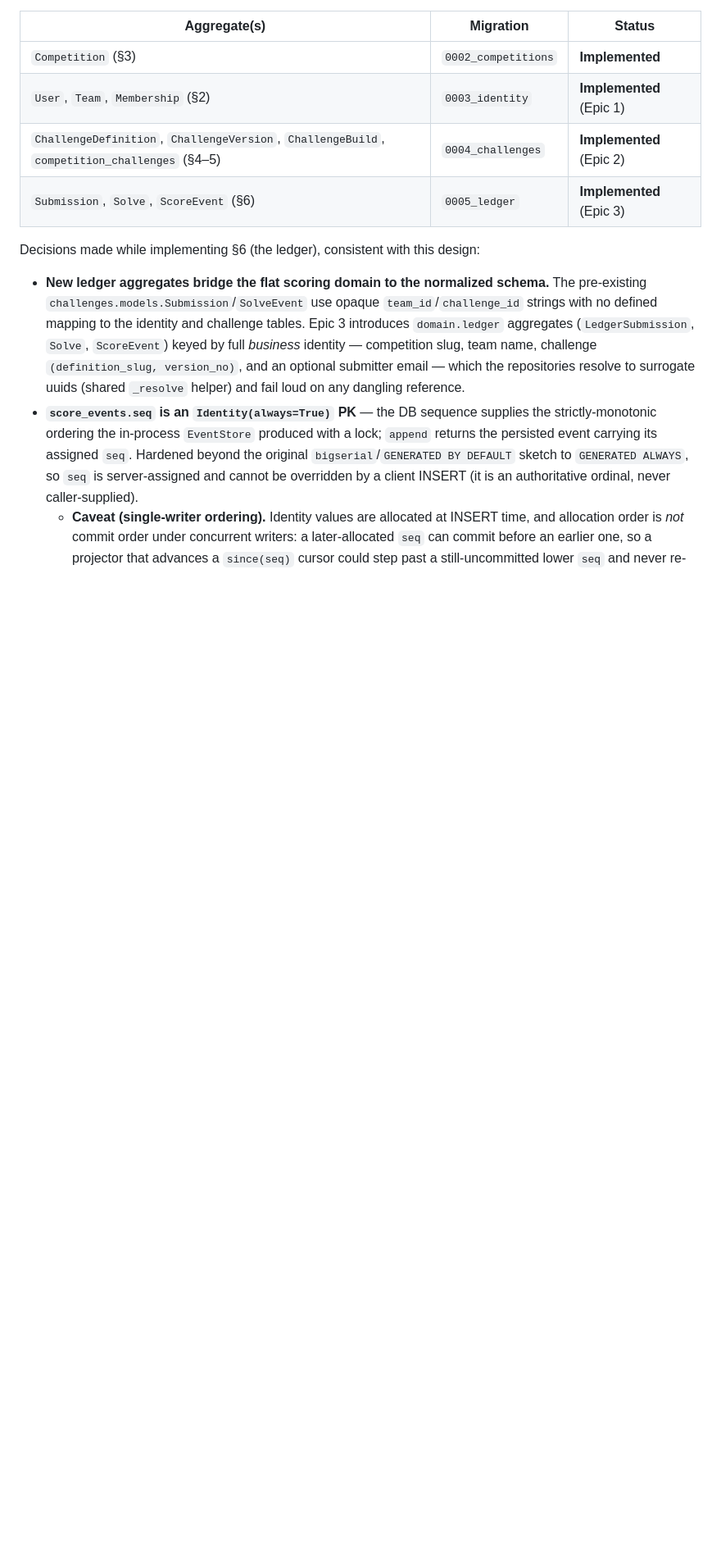
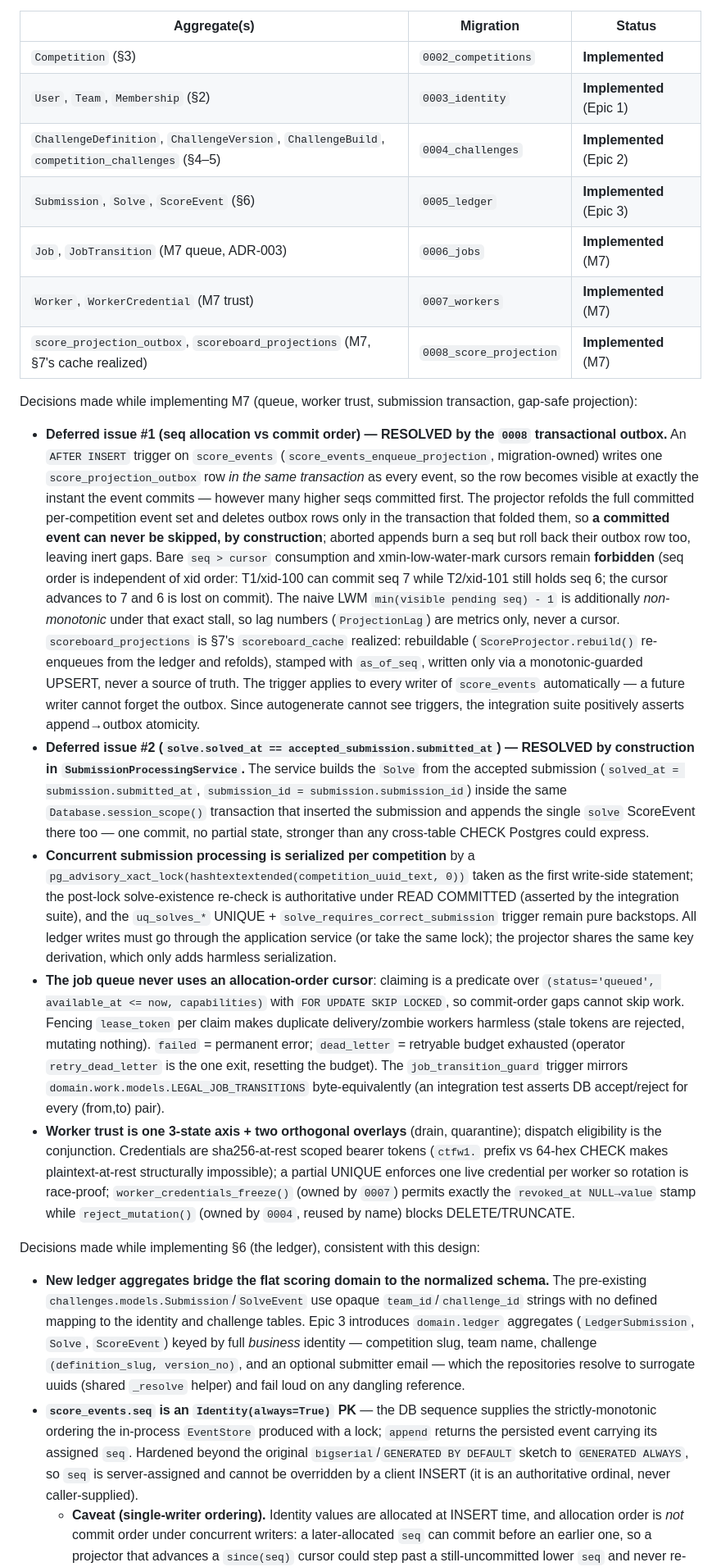
Before and after one commit to Judgernaut777/CTFGenerator, a Markdown page: docs/architecture/persistence-design.md, the part around one of its changes. Shown at 82% size. Drawn GitHub-style; blank space fills up the shorter version.

Commit message:
M7f: docs -- record M7 decisions; mark deferred issues #1/#2 resolved
- persistence-design: status rows for 0006/0007/0008; M7 decisions block
  (outbox-by-construction resolution of the seq caveat with the seq-vs-xid
  counterexample and the non-monotonic-LWM warning; solved_at-by-
  construction; per-competition advisory-lock discipline; predicate-based
  queue claiming; worker trust/credential design); the original SS1 caveat
  now points at the resolution and keeps bare seq>cursor forbidden.
- secret-management: worker credentials are implemented (sha256-at-rest
  ctfw1. scheme, one-time repr-suppressed plaintext, atomic rotation,
  central revocation; bootstrap enrollment token stays env-only), and the
  never-log + rotation tables updated to match.

```diff
--- a/docs/architecture/persistence-design.md
+++ b/docs/architecture/persistence-design.md
@@ -48,6 +48,68 @@ mapper → repository → Alembic migration → Docker-gated Postgres tests). St
 | `User`, `Team`, `Membership` (§2) | `0003_identity` | **Implemented** (Epic 1) |
 | `ChallengeDefinition`, `ChallengeVersion`, `ChallengeBuild`, `competition_challenges` (§4–5) | `0004_challenges` | **Implemented** (Epic 2) |
 | `Submission`, `Solve`, `ScoreEvent` (§6) | `0005_ledger` | **Implemented** (Epic 3) |
+| `Job`, `JobTransition` (M7 queue, ADR-003) | `0006_jobs` | **Implemented** (M7) |
+| `Worker`, `WorkerCredential` (M7 trust) | `0007_workers` | **Implemented** (M7) |
+| `score_projection_outbox`, `scoreboard_projections` (M7, §7's cache realized) | `0008_score_projection` | **Implemented** (M7) |
+
+Decisions made while implementing M7 (queue, worker trust, submission
+transaction, gap-safe projection):
+
+- **Deferred issue #1 (seq allocation vs commit order) — RESOLVED by the
+  `0008` transactional outbox.** An `AFTER INSERT` trigger on `score_events`
+  (`score_events_enqueue_projection`, migration-owned) writes one
+  `score_projection_outbox` row *in the same transaction* as every event, so
+  the row becomes visible at exactly the instant the event commits — however
+  many higher seqs committed first. The projector refolds the full committed
+  per-competition event set and deletes outbox rows only in the transaction
+  that folded them, so **a committed event can never be skipped, by
+  construction**; aborted appends burn a seq but roll back their outbox row
+  too, leaving inert gaps. Bare `seq > cursor` consumption and
+  xmin-low-water-mark cursors remain **forbidden** (seq order is independent
+  of xid order: T1/xid-100 can commit seq 7 while T2/xid-101 still holds
+  seq 6; the cursor advances to 7 and 6 is lost on commit). The naive LWM
+  `min(visible pending seq) - 1` is additionally *non-monotonic* under that
+  exact stall, so lag numbers (`ProjectionLag`) are metrics only, never a
+  cursor. `scoreboard_projections` is §7's `scoreboard_cache` realized:
+  rebuildable (`ScoreProjector.rebuild()` re-enqueues from the ledger and
+  refolds), stamped with `as_of_seq`, written only via a monotonic-guarded
+  UPSERT, never a source of truth. The trigger applies to every writer of
+  `score_events` automatically — a future writer cannot forget the outbox.
+  Since autogenerate cannot see triggers, the integration suite positively
+  asserts append→outbox atomicity.
+- **Deferred issue #2 (`solve.solved_at == accepted_submission.submitted_at`)
+  — RESOLVED by construction in `SubmissionProcessingService`.** The service
+  builds the `Solve` from the accepted submission (`solved_at =
+  submission.submitted_at`, `submission_id = submission.submission_id`)
+  inside the same `Database.session_scope()` transaction that inserted the
+  submission and appends the single `solve` ScoreEvent there too — one
+  commit, no partial state, stronger than any cross-table CHECK Postgres
+  could express.
+- **Concurrent submission processing is serialized per competition** by a
+  `pg_advisory_xact_lock(hashtextextended(competition_uuid_text, 0))` taken
+  as the first write-side statement; the post-lock solve-existence re-check
+  is authoritative under READ COMMITTED (asserted by the integration suite),
+  and the `uq_solves_*` UNIQUE + `solve_requires_correct_submission` trigger
+  remain pure backstops. All ledger writes must go through the application
+  service (or take the same lock); the projector shares the same key
+  derivation, which only adds harmless serialization.
+- **The job queue never uses an allocation-order cursor**: claiming is a
+  predicate over `(status='queued', available_at <= now, capabilities)` with
+  `FOR UPDATE SKIP LOCKED`, so commit-order gaps cannot skip work. Fencing
+  `lease_token` per claim makes duplicate delivery/zombie workers harmless
+  (stale tokens are rejected, mutating nothing). `failed` = permanent error;
+  `dead_letter` = retryable budget exhausted (operator `retry_dead_letter`
+  is the one exit, resetting the budget). The `job_transition_guard` trigger
+  mirrors `domain.work.models.LEGAL_JOB_TRANSITIONS` byte-equivalently (an
+  integration test asserts DB accept/reject for every (from,to) pair).
+- **Worker trust is one 3-state axis + two orthogonal overlays** (drain,
+  quarantine); dispatch eligibility is the conjunction. Credentials are
+  sha256-at-rest scoped bearer tokens (`ctfw1.` prefix vs 64-hex CHECK makes
+  plaintext-at-rest structurally impossible); a partial UNIQUE enforces one
+  live credential per worker so rotation is race-proof;
+  `worker_credentials_freeze()` (owned by `0007`) permits exactly the
+  `revoked_at NULL→value` stamp while `reject_mutation()` (owned by `0004`,
+  reused by name) blocks DELETE/TRUNCATE.
 
 Decisions made while implementing §6 (the ledger), consistent with this design:
 
```
Also changed, not shown: other parts of docs/architecture/persistence-design.md (+3 -0 lines), docs/security/secret-management.md (+3 -3 lines).
